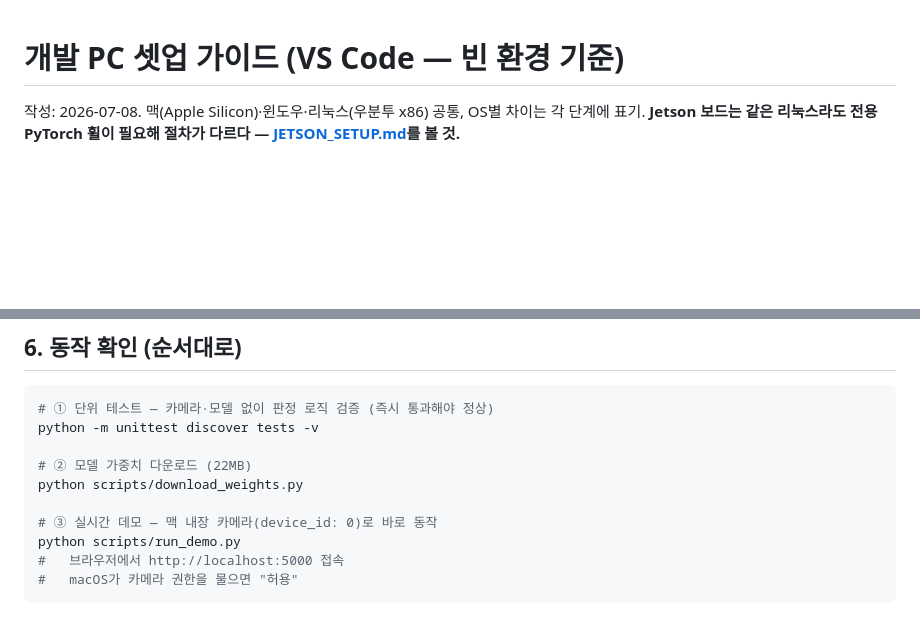
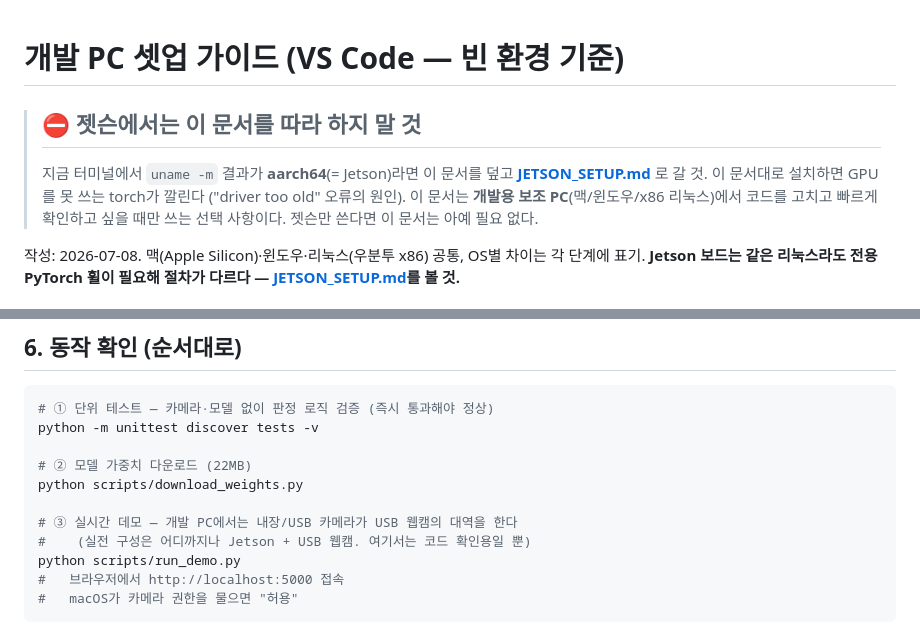
Before and after one commit to gmt-internship-2026/yong, a Markdown page: gesture_kiosk/docs/CODE_SETUP.md, 2 parts joined by grey strips. Rendered like a GitHub page; blank space fills up the shorter version.

Commit message:
docs: 젯슨/개발PC 셋업 문서 혼동 방지 경고 추가
Co-Authored-By: Claude Fable 5 <noreply@anthropic.com>

```diff
--- a/gesture_kiosk/docs/CODE_SETUP.md
+++ b/gesture_kiosk/docs/CODE_SETUP.md
@@ -1,4 +1,11 @@
 # 개발 PC 셋업 가이드 (VS Code — 빈 환경 기준)
+
+> ## ⛔ 젯슨에서는 이 문서를 따라 하지 말 것
+> 지금 터미널에서 `uname -m` 결과가 **aarch64**(= Jetson)라면 이 문서를 덮고
+> **[JETSON_SETUP.md](JETSON_SETUP.md)** 로 갈 것. 이 문서대로 설치하면 GPU를 못 쓰는
+> torch가 깔린다 ("driver too old" 오류의 원인).
+> 이 문서는 **개발용 보조 PC**(맥/윈도우/x86 리눅스)에서 코드를 고치고 빠르게
+> 확인하고 싶을 때만 쓰는 선택 사항이다. 젯슨만 쓴다면 이 문서는 아예 필요 없다.
 
 작성: 2026-07-08. 맥(Apple Silicon)·윈도우·리눅스(우분투 x86) 공통, OS별 차이는 각 단계에 표기.
 **Jetson 보드는 같은 리눅스라도 전용 PyTorch 휠이 필요해 절차가 다르다 — [JETSON_SETUP.md](JETSON_SETUP.md)를 볼 것.**
@@ -64,7 +71,8 @@ python -m unittest discover tests -v
 # ② 모델 가중치 다운로드 (22MB)
 python scripts/download_weights.py
 
-# ③ 실시간 데모 — 맥 내장 카메라(device_id: 0)로 바로 동작
+# ③ 실시간 데모 — 개발 PC에서는 내장/USB 카메라가 USB 웹캠의 대역을 한다
+#    (실전 구성은 어디까지나 Jetson + USB 웹캠. 여기서는 코드 확인용일 뿐)
 python scripts/run_demo.py
 #   브라우저에서 http://localhost:5000 접속
 #   macOS가 카메라 권한을 물으면 "허용"
```
Also changed, not shown: gesture_kiosk/docs/JETSON_SETUP.md (+3 -0 lines).
